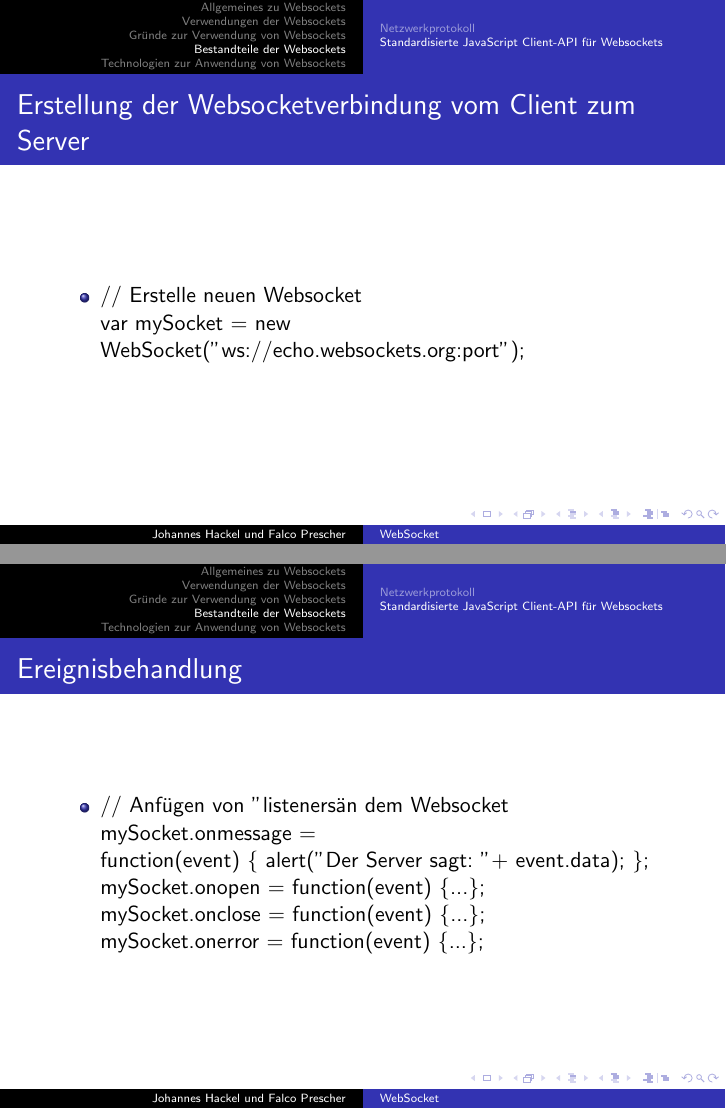
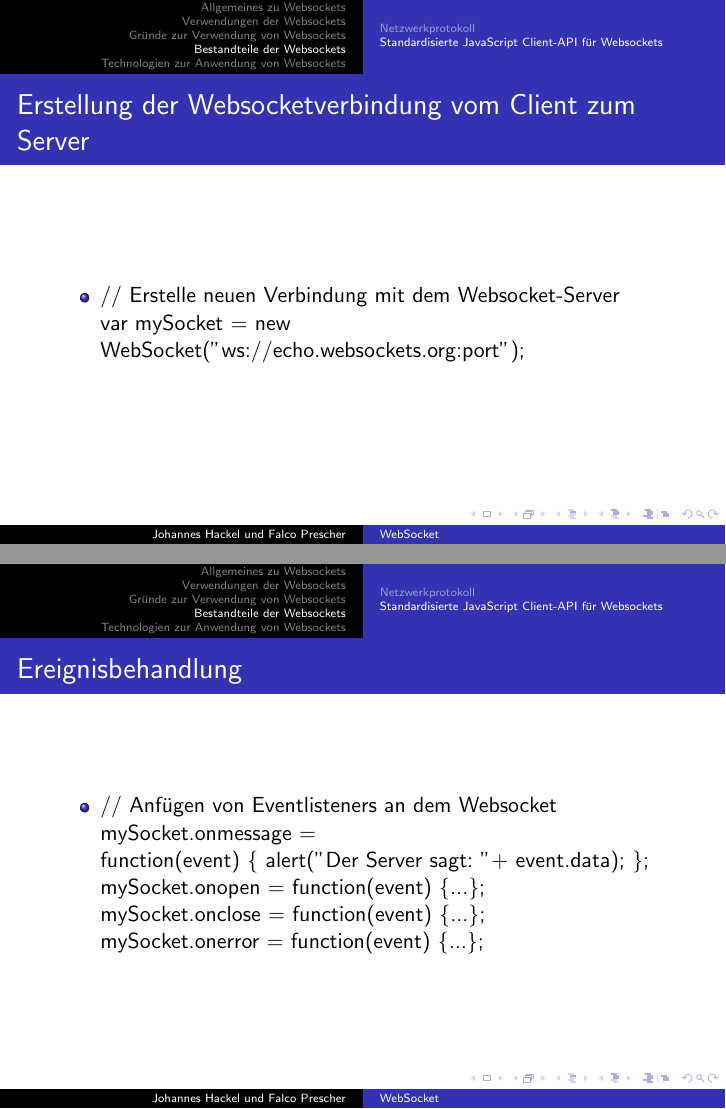
Before and after one commit to geckoxx/websocket-vortrag, LaTeX slides (beamer/websocket.tex): pages 12 and 13 of 16, joined at a grey line. Compiled offline with pdfLaTeX.

Commit message:
Berichtigung von Rechtschreibfehlern (Listeners) Hochladen meines Stichpunktzettels

```diff
--- a/beamer/websocket.tex
+++ b/beamer/websocket.tex
@@ -135,7 +135,7 @@ Sec-WebSocket-Protocol: superchat\\
 \begin{frame}
 \frametitle{Erstellung der Websocketverbindung vom Client zum Server}
 \begin{itemize}
-\item // Erstelle neuen Websocket \\
+\item // Erstelle neuen Verbindung mit dem Websocket-Server \\
 var mySocket = new WebSocket("ws://echo.websockets.org:port");
 \end{itemize}
 \end{frame}
@@ -143,7 +143,7 @@ var mySocket = new WebSocket("ws://echo.websockets.org:port");
 \begin{frame}
 \frametitle{Ereignisbehandlung}
 \begin{itemize}
-\item // Anfügen von "listeners" an dem Websocket \\
+\item // Anfügen von Eventlisteners an dem Websocket \\
 	mySocket.onmessage = \\function(event) \{ alert("Der Server sagt: " + event.data); \}; \\
 mySocket.onopen = function(event) \{...\}; \\
 mySocket.onclose = function(event) \{...\}; \\
```
Also changed, not shown: 1 other file.
